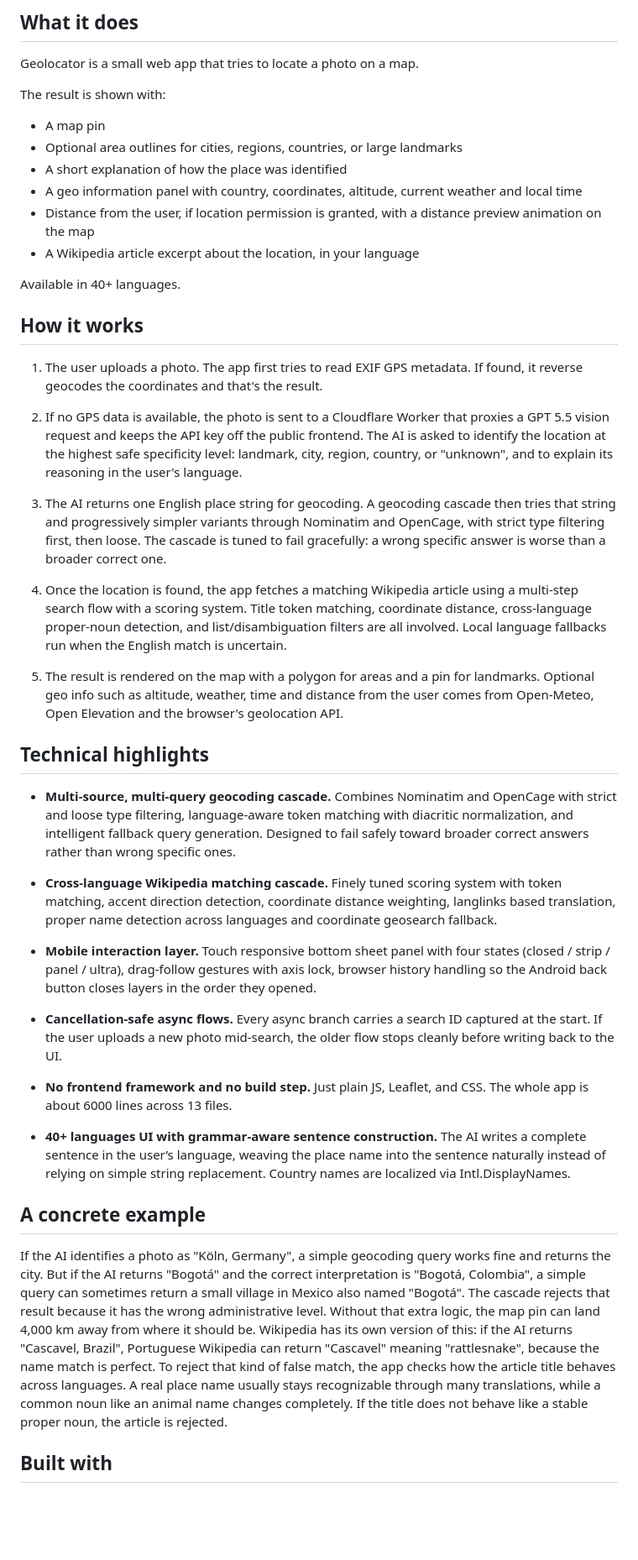
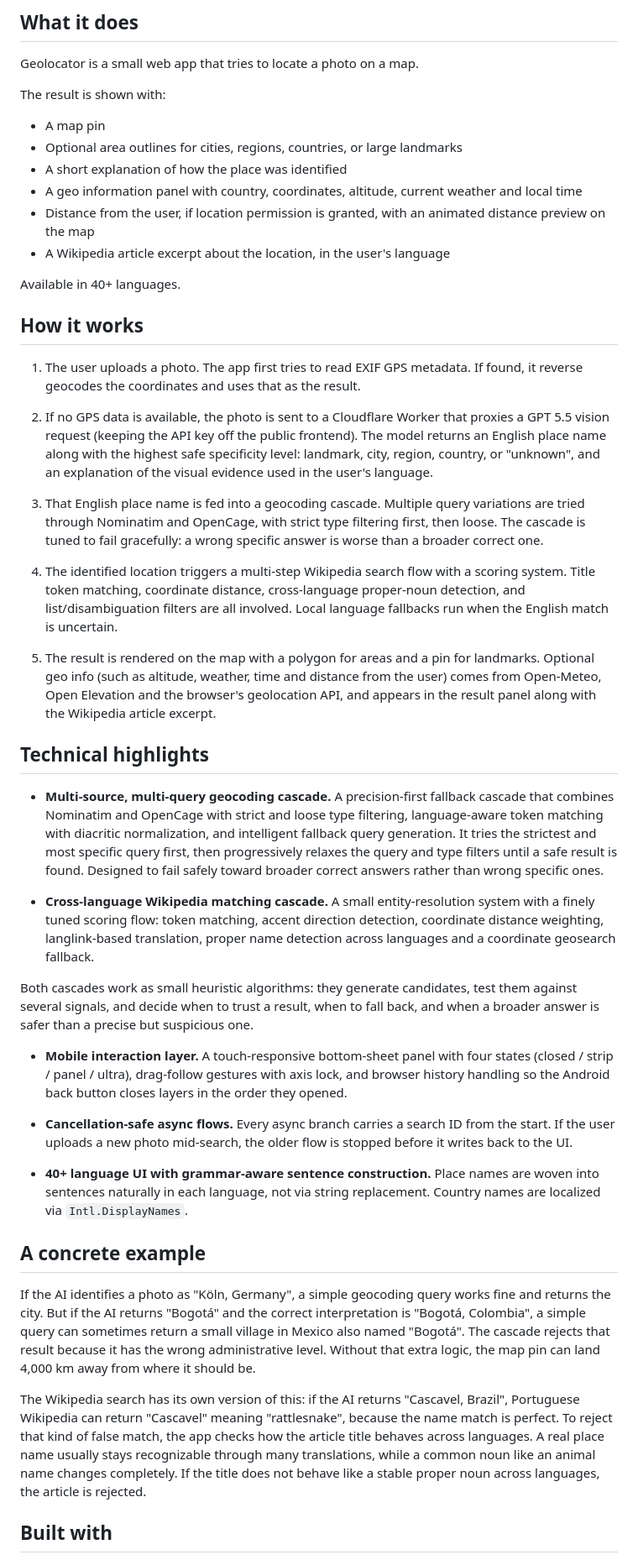
Before and after one commit to Antonin-gg/geolocator, a Markdown page: README.md, the part around one of its changes. Shown at 84% size. Drawn GitHub-style; blank space fills up the shorter version.

```diff
--- a/README.md
+++ b/README.md
@@ -18,40 +18,42 @@ The result is shown with:
 - Optional area outlines for cities, regions, countries, or large landmarks
 - A short explanation of how the place was identified
 - A geo information panel with country, coordinates, altitude, current weather and local time
-- Distance from the user, if location permission is granted, with a distance preview animation on the map
-- A Wikipedia article excerpt about the location, in your language
+- Distance from the user, if location permission is granted, with an animated distance preview on the map
+- A Wikipedia article excerpt about the location, in the user's language
 
 Available in 40+ languages.
 
 ## How it works
 
-1. The user uploads a photo. The app first tries to read EXIF GPS metadata. If found, it reverse geocodes the coordinates and that's the result.
+1. The user uploads a photo. The app first tries to read EXIF GPS metadata. If found, it reverse geocodes the coordinates and uses that as the result.
 
-2. If no GPS data is available, the photo is sent to a Cloudflare Worker that proxies a GPT 5.5 vision request and keeps the API key off the public frontend. The AI is asked to identify the location at the highest safe specificity level: landmark, city, region, country, or "unknown", and to explain its reasoning in the user's language.
+2. If no GPS data is available, the photo is sent to a Cloudflare Worker that proxies a GPT 5.5 vision request (keeping the API key off the public frontend). The model returns an English place name along with the highest safe specificity level: landmark, city, region, country, or "unknown", and an explanation of the visual evidence used in the user's language.
 
-3. The AI returns one English place string for geocoding. A geocoding cascade then tries that string and progressively simpler variants through Nominatim and OpenCage, with strict type filtering first, then loose. The cascade is tuned to fail gracefully: a wrong specific answer is worse than a broader correct one.
+3. That English place name is fed into a geocoding cascade. Multiple query variations are tried through Nominatim and OpenCage, with strict type filtering first, then loose. The cascade is tuned to fail gracefully: a wrong specific answer is worse than a broader correct one.
 
-4. Once the location is found, the app fetches a matching Wikipedia article using a multi-step search flow with a scoring system. Title token matching, coordinate distance, cross-language proper-noun detection, and list/disambiguation filters are all involved. Local language fallbacks run when the English match is uncertain.
+4. The identified location triggers a multi-step Wikipedia search flow with a scoring system. Title token matching, coordinate distance, cross-language proper-noun detection, and list/disambiguation filters are all involved. Local language fallbacks run when the English match is uncertain.
 
-5. The result is rendered on the map with a polygon for areas and a pin for landmarks. Optional geo info such as altitude, weather, time and distance from the user comes from Open-Meteo, Open Elevation and the browser's geolocation API.
+5. The result is rendered on the map with a polygon for areas and a pin for landmarks. Optional geo info (such as altitude, weather, time and distance from the user) comes from Open-Meteo, Open Elevation and the browser's geolocation API, and appears in the result panel along with the Wikipedia article excerpt.
 
 ## Technical highlights
 
-- **Multi-source, multi-query geocoding cascade.** Combines Nominatim and OpenCage with strict and loose type filtering, language-aware token matching with diacritic normalization, and intelligent fallback query generation. Designed to fail safely toward broader correct answers rather than wrong specific ones.
+- **Multi-source, multi-query geocoding cascade.** A precision-first fallback cascade that combines Nominatim and OpenCage with strict and loose type filtering, language-aware token matching with diacritic normalization, and intelligent fallback query generation. It tries the strictest and most specific query first, then progressively relaxes the query and type filters until a safe result is found. Designed to fail safely toward broader correct answers rather than wrong specific ones.
 
-- **Cross-language Wikipedia matching cascade.** Finely tuned scoring system with token matching, accent direction detection, coordinate distance weighting, langlinks based translation, proper name detection across languages and coordinate geosearch fallback.
+- **Cross-language Wikipedia matching cascade.** A small entity-resolution system with a finely tuned scoring flow: token matching, accent direction detection, coordinate distance weighting, langlink-based translation, proper name detection across languages and a coordinate geosearch fallback.
 
-- **Mobile interaction layer.** Touch responsive bottom sheet panel with four states (closed / strip / panel / ultra), drag-follow gestures with axis lock, browser history handling so the Android back button closes layers in the order they opened.
+Both cascades work as small heuristic algorithms: they generate candidates, test them against several signals, and decide when to trust a result, when to fall back, and when a broader answer is safer than a precise but suspicious one.
 
-- **Cancellation-safe async flows.** Every async branch carries a search ID captured at the start. If the user uploads a new photo mid-search, the older flow stops cleanly before writing back to the UI.
+- **Mobile interaction layer.** A touch-responsive bottom-sheet panel with four states (closed / strip / panel / ultra), drag-follow gestures with axis lock, and browser history handling so the Android back button closes layers in the order they opened.
 
-- **No frontend framework and no build step.** Just plain JS, Leaflet, and CSS. The whole app is about 6000 lines across 13 files.
+- **Cancellation-safe async flows.** Every async branch carries a search ID from the start. If the user uploads a new photo mid-search, the older flow is stopped before it writes back to the UI.
 
-- **40+ languages UI with grammar-aware sentence construction.** The AI writes a complete sentence in the user’s language, weaving the place name into the sentence naturally instead of relying on simple string replacement. Country names are localized via Intl.DisplayNames.
+- **40+ language UI with grammar-aware sentence construction.** Place names are woven into sentences naturally in each language, not via string replacement. Country names are localized via `Intl.DisplayNames`.
 
 ## A concrete example
 
-If the AI identifies a photo as "Köln, Germany", a simple geocoding query works fine and returns the city. But if the AI returns "Bogotá" and the correct interpretation is "Bogotá, Colombia", a simple query can sometimes return a small village in Mexico also named "Bogotá". The cascade rejects that result because it has the wrong administrative level. Without that extra logic, the map pin can land 4,000 km away from where it should be. Wikipedia has its own version of this: if the AI returns "Cascavel, Brazil", Portuguese Wikipedia can return "Cascavel" meaning "rattlesnake", because the name match is perfect. To reject that kind of false match, the app checks how the article title behaves across languages. A real place name usually stays recognizable through many translations, while a common noun like an animal name changes completely. If the title does not behave like a stable proper noun, the article is rejected.
+If the AI identifies a photo as "Köln, Germany", a simple geocoding query works fine and returns the city. But if the AI returns "Bogotá" and the correct interpretation is "Bogotá, Colombia", a simple query can sometimes return a small village in Mexico also named "Bogotá". The cascade rejects that result because it has the wrong administrative level. Without that extra logic, the map pin can land 4,000 km away from where it should be.
+
+The Wikipedia search has its own version of this: if the AI returns "Cascavel, Brazil", Portuguese Wikipedia can return "Cascavel" meaning "rattlesnake", because the name match is perfect. To reject that kind of false match, the app checks how the article title behaves across languages. A real place name usually stays recognizable through many translations, while a common noun like an animal name changes completely. If the title does not behave like a stable proper noun across languages, the article is rejected.
 
 ## Built with
 
```
Also changed, not shown: other parts of README.md (+6 -6 lines).
